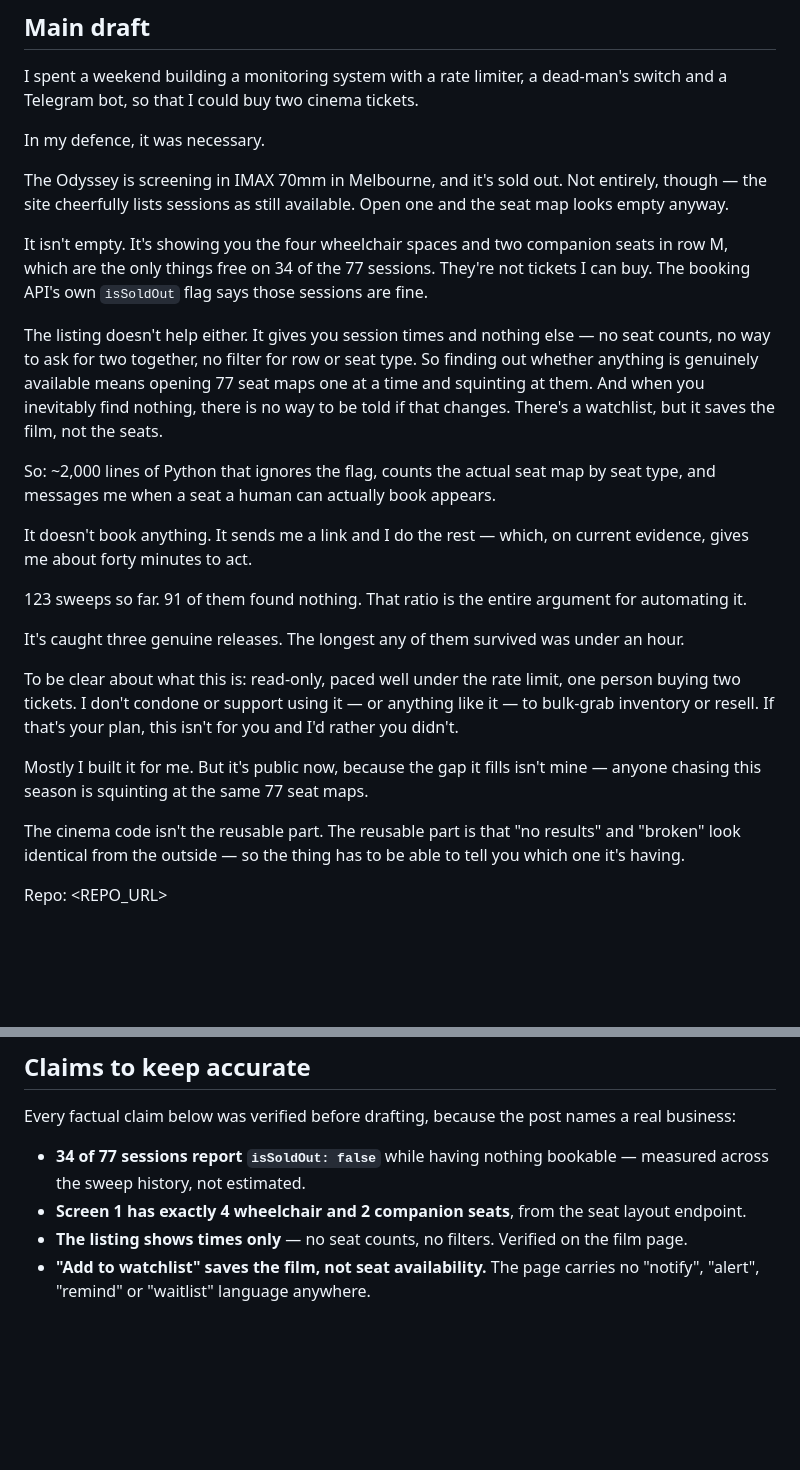
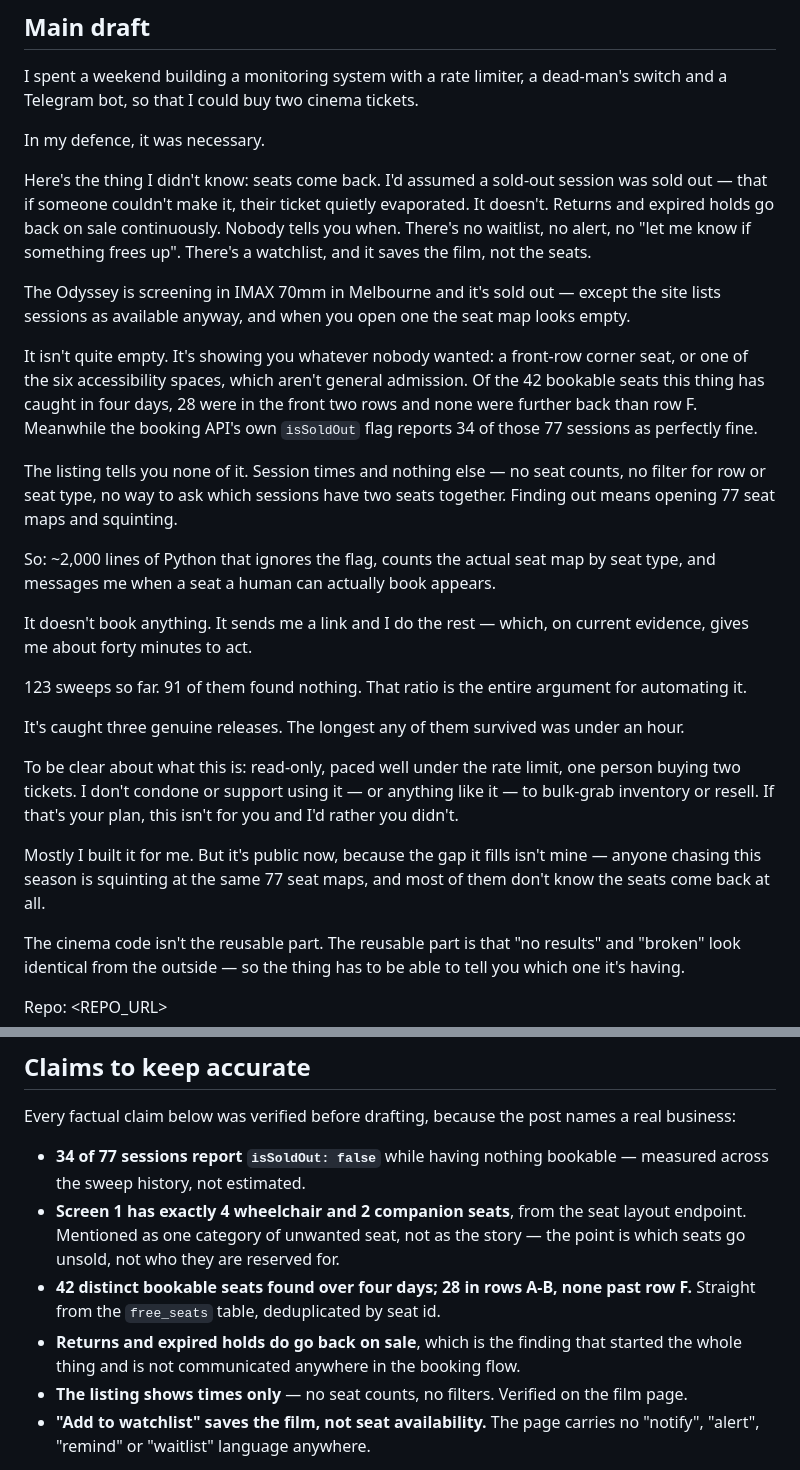
Before and after one commit to Ryzzuh/argos, a Markdown page: docs/linkedin-post.md, 2 parts joined by grey strips. Rendered like a GitHub page; blank space fills up the shorter version.

Commit message:
Post: lead with the finding that seats come back at all
The real discovery is not which seats go unsold but that unsold ones return -
returns and expired holds go back on sale continuously and nothing in the
booking flow says so. That now opens the post.

Also rebalances the seat categories: front-row corner seats sit alongside the
six accessibility spaces rather than the latter carrying the argument, with the
row distribution measured (42 seats found, 28 in rows A-B, none past row F)
rather than asserted.

Co-Authored-By: Claude Opus 5 <noreply@anthropic.com>

```diff
--- a/docs/linkedin-post.md
+++ b/docs/linkedin-post.md
@@ -16,21 +16,25 @@ switch and a Telegram bot, so that I could buy two cinema tickets.
 
 In my defence, it was necessary.
 
-The Odyssey is screening in IMAX 70mm in Melbourne, and it's sold out. Not
-entirely, though — the site cheerfully lists sessions as still available. Open
-one and the seat map looks empty anyway.
+Here's the thing I didn't know: seats come back. I'd assumed a sold-out session
+was sold out — that if someone couldn't make it, their ticket quietly evaporated.
+It doesn't. Returns and expired holds go back on sale continuously. Nobody tells
+you when. There's no waitlist, no alert, no "let me know if something frees up".
+There's a watchlist, and it saves the film, not the seats.
 
-It isn't empty. It's showing you the four wheelchair spaces and two companion
-seats in row M, which are the only things free on 34 of the 77 sessions. They're
-not tickets I can buy. The booking API's own `isSoldOut` flag says those sessions
-are fine.
+The Odyssey is screening in IMAX 70mm in Melbourne and it's sold out — except the
+site lists sessions as available anyway, and when you open one the seat map looks
+empty.
 
-The listing doesn't help either. It gives you session times and nothing else — no
-seat counts, no way to ask for two together, no filter for row or seat type. So
-finding out whether anything is genuinely available means opening 77 seat maps
-one at a time and squinting at them. And when you inevitably find nothing, there
-is no way to be told if that changes. There's a watchlist, but it saves the film,
-not the seats.
+It isn't quite empty. It's showing you whatever nobody wanted: a front-row corner
+seat, or one of the six accessibility spaces, which aren't general admission. Of
+the 42 bookable seats this thing has caught in four days, 28 were in the front
+two rows and none were further back than row F. Meanwhile the booking API's own
+`isSoldOut` flag reports 34 of those 77 sessions as perfectly fine.
+
+The listing tells you none of it. Session times and nothing else — no seat
+counts, no filter for row or seat type, no way to ask which sessions have two
+seats together. Finding out means opening 77 seat maps and squinting.
 
 So: ~2,000 lines of Python that ignores the flag, counts the actual seat map by
 seat type, and messages me when a seat a human can actually book appears.
@@ -50,7 +54,8 @@ it — to bulk-grab inventory or resell. If that's your plan, this isn't for you
 and I'd rather you didn't.
 
 Mostly I built it for me. But it's public now, because the gap it fills isn't
-mine — anyone chasing this season is squinting at the same 77 seat maps.
+mine — anyone chasing this season is squinting at the same 77 seat maps, and
+most of them don't know the seats come back at all.
 
 The cinema code isn't the reusable part. The reusable part is that "no results"
 and "broken" look identical from the outside — so the thing has to be able to
@@ -108,7 +113,12 @@ real business:
 - **34 of 77 sessions report `isSoldOut: false`** while having nothing bookable —
   measured across the sweep history, not estimated.
 - **Screen 1 has exactly 4 wheelchair and 2 companion seats**, from the seat
-  layout endpoint.
+  layout endpoint. Mentioned as one category of unwanted seat, not as the story —
+  the point is which seats go unsold, not who they are reserved for.
+- **42 distinct bookable seats found over four days; 28 in rows A-B, none past
+  row F.** Straight from the `free_seats` table, deduplicated by seat id.
+- **Returns and expired holds do go back on sale**, which is the finding that
+  started the whole thing and is not communicated anywhere in the booking flow.
 - **The listing shows times only** — no seat counts, no filters. Verified on the
   film page.
 - **"Add to watchlist" saves the film, not seat availability.** The page carries
```
